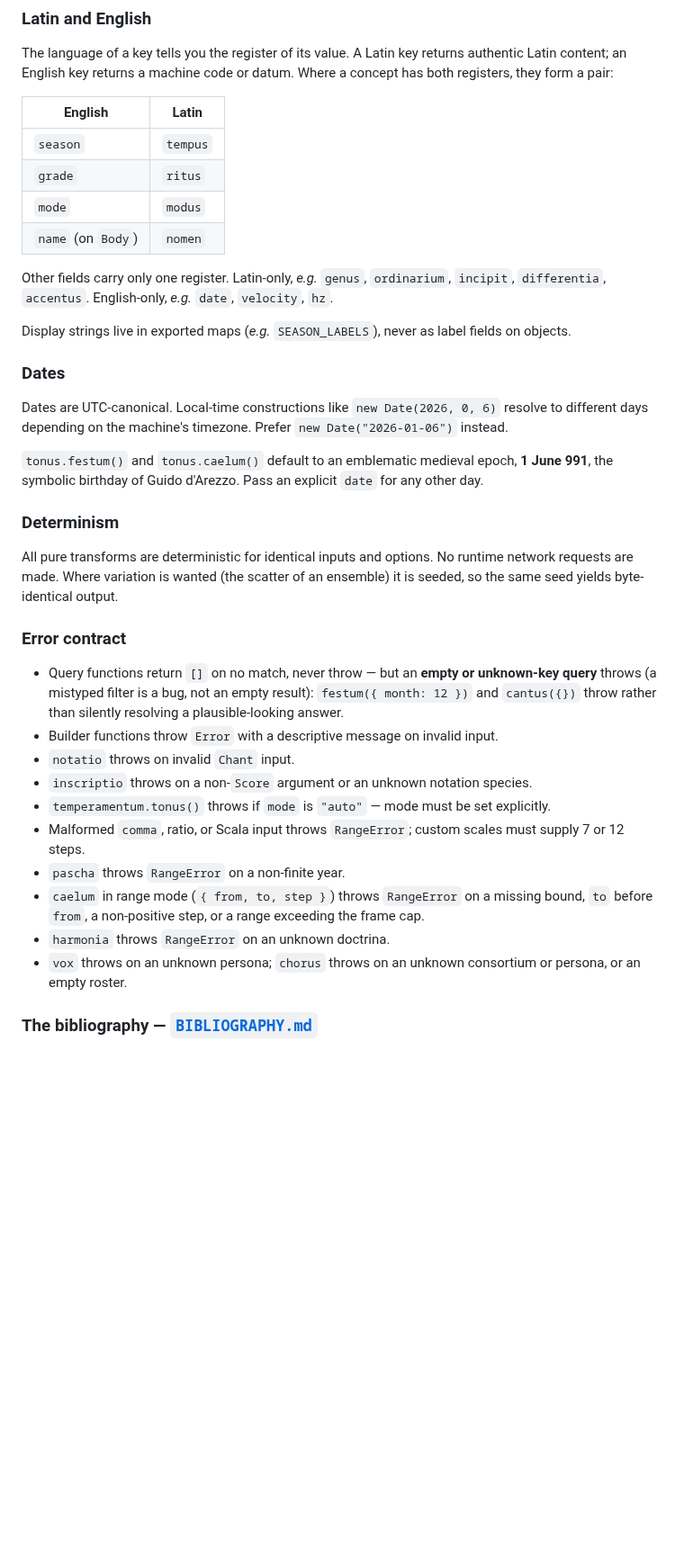
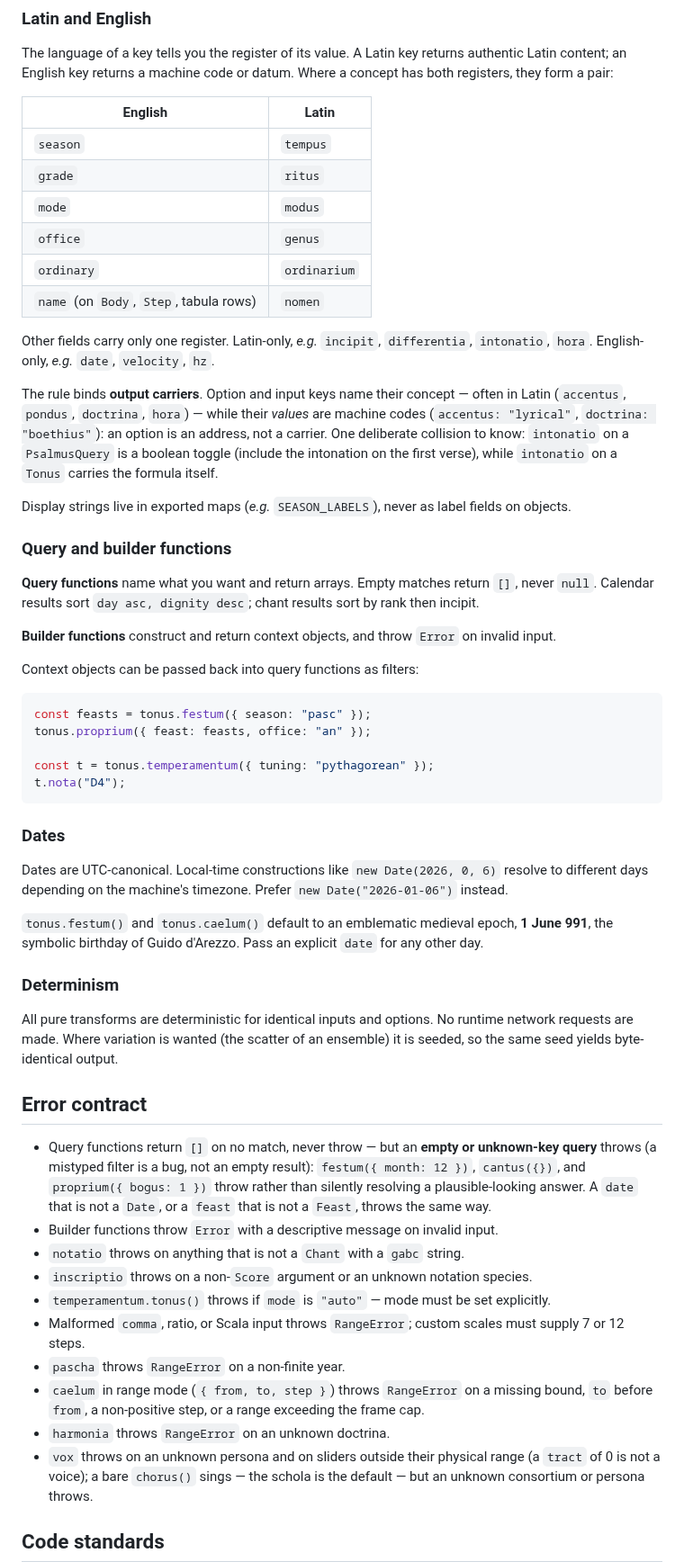
Before and after one commit to jeffreypierce/tonus, a Markdown page: docs/index.md, the part around one of its changes. Shown at 90% size. Rendered like a GitHub page; blank space fills up the shorter version.

````diff
--- a/docs/index.md
+++ b/docs/index.md
@@ -133,18 +144,48 @@ The language of a key tells you the register of its value. A Latin key
 returns authentic Latin content; an English key returns a machine code or
 datum. Where a concept has both registers, they form a pair:
 
-| English            | Latin    |
-| ------------------ | -------- |
-| `season`           | `tempus` |
-| `grade`            | `ritus`  |
-| `mode`             | `modus`  |
-| `name` (on `Body`) | `nomen`  |
+| English            | Latin        |
+| ------------------ | ------------ |
+| `season`           | `tempus`     |
+| `grade`            | `ritus`      |
+| `mode`             | `modus`      |
+| `office`           | `genus`      |
+| `ordinary`         | `ordinarium` |
+| `name` (on `Body`, `Step`, tabula rows) | `nomen` |
 
-Other fields carry only one register. Latin-only, _e.g._ `genus`, `ordinarium`,
-`incipit`, `differentia`, `accentus`. English-only, _e.g._ `date`, `velocity`, `hz`.
+Other fields carry only one register. Latin-only, _e.g._ `incipit`,
+`differentia`, `intonatio`, `hora`. English-only, _e.g._ `date`, `velocity`,
+`hz`.
+
+The rule binds **output carriers**. Option and input keys name their concept —
+often in Latin (`accentus`, `pondus`, `doctrina`, `hora`) — while their
+*values* are machine codes (`accentus: "lyrical"`, `doctrina: "boethius"`):
+an option is an address, not a carrier. One deliberate collision to know:
+`intonatio` on a `PsalmusQuery` is a boolean toggle (include the intonation
+on the first verse), while `intonatio` on a `Tonus` carries the formula
+itself.
 
 Display strings live in exported maps (_e.g._ `SEASON_LABELS`),
 never as label fields on objects.
+
+### Query and builder functions
+
+**Query functions** name what you want and return arrays. Empty matches
+return `[]`, never `null`. Calendar results sort `day asc, dignity desc`;
+chant results sort by rank then incipit.
+
+**Builder functions** construct and return context objects, and throw
+`Error` on invalid input.
+
+Context objects can be passed back into query functions as filters:
+
+```js
+const feasts = tonus.festum({ season: "pasc" });
+tonus.proprium({ feast: feasts, office: "an" });
+
+const t = tonus.temperamentum({ tuning: "pythagorean" });
+t.nota("D4");
+```
 
 ### Dates
 
@@ -162,14 +203,15 @@ All pure transforms are deterministic for identical inputs and options.
 No runtime network requests are made. Where variation is wanted (the scatter of
 an ensemble) it is seeded, so the same seed yields byte-identical output.
 
-### Error contract
+## Error contract
 
 - Query functions return `[]` on no match, never throw — but an **empty or
   unknown-key query** throws (a mistyped filter is a bug, not an empty result):
-  `festum({ month: 12 })` and `cantus({})` throw rather than silently resolving a
-  plausible-looking answer.
+  `festum({ month: 12 })`, `cantus({})`, and `proprium({ bogus: 1 })` throw
+  rather than silently resolving a plausible-looking answer. A `date` that
+  is not a `Date`, or a `feast` that is not a `Feast`, throws the same way.
 - Builder functions throw `Error` with a descriptive message on invalid input.
-- `notatio` throws on invalid `Chant` input.
+- `notatio` throws on anything that is not a `Chant` with a `gabc` string.
 - `inscriptio` throws on a non-`Score` argument or an unknown notation species.
 - `temperamentum.tonus()` throws if `mode` is `"auto"` — mode must be set
   explicitly.
@@ -179,8 +221,9 @@ an ensemble) it is seeded, so the same seed yields byte-identical output.
 - `caelum` in range mode (`{ from, to, step }`) throws `RangeError` on a missing
   bound, `to` before `from`, a non-positive step, or a range exceeding the frame cap.
 - `harmonia` throws `RangeError` on an unknown doctrina.
-- `vox` throws on an unknown persona; `chorus` throws on an unknown
-  consortium or persona, or an empty roster.
+- `vox` throws on an unknown persona and on sliders outside their physical
+  range (a `tract` of 0 is not a voice); a bare `chorus()` sings — the schola
+  is the default — but an unknown consortium or persona throws.
 
-### The bibliography — [`BIBLIOGRAPHY.md`](../BIBLIOGRAPHY.md)
+## Code standards
 
````
Also changed, not shown: other parts of docs/index.md (+63 -26 lines).
